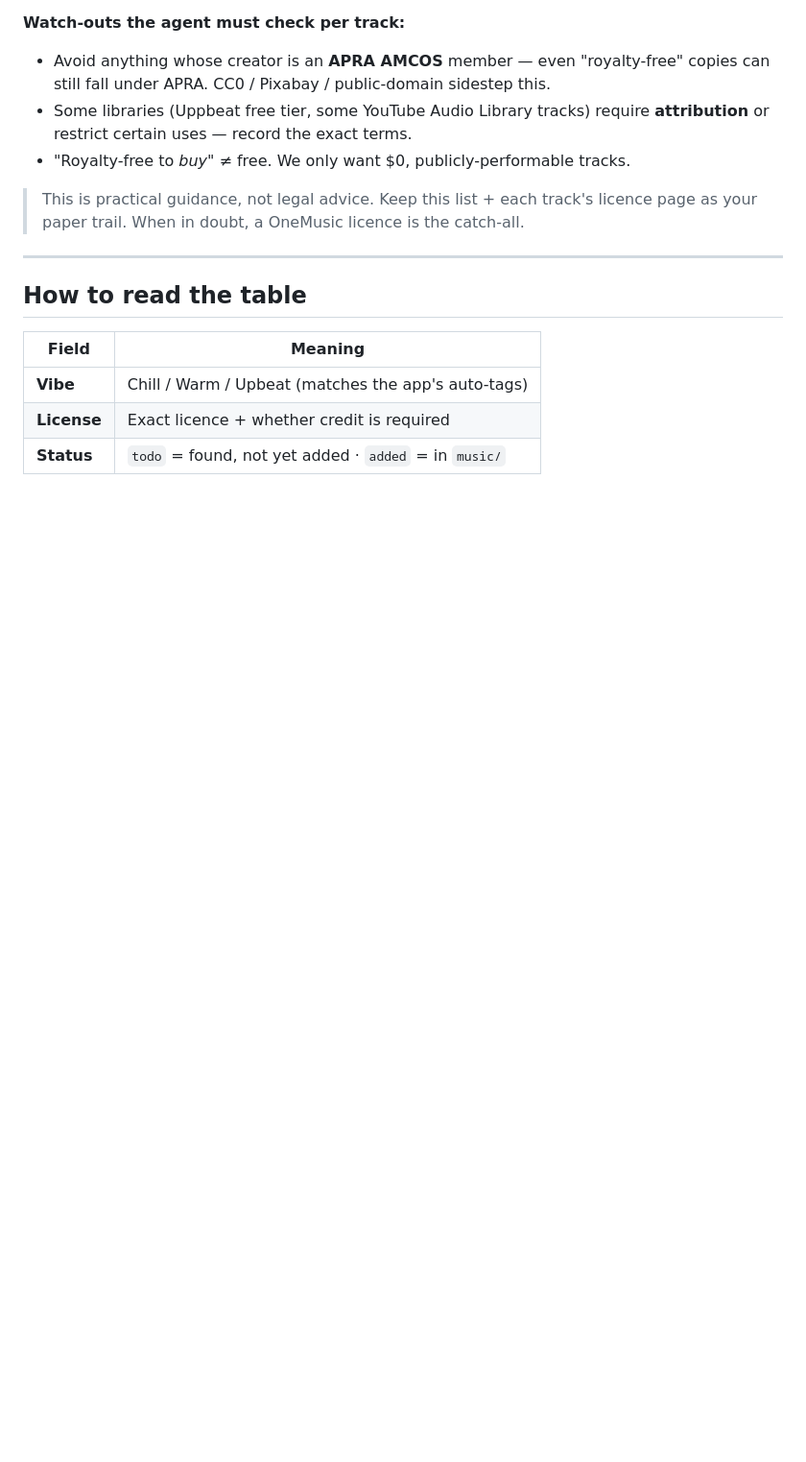
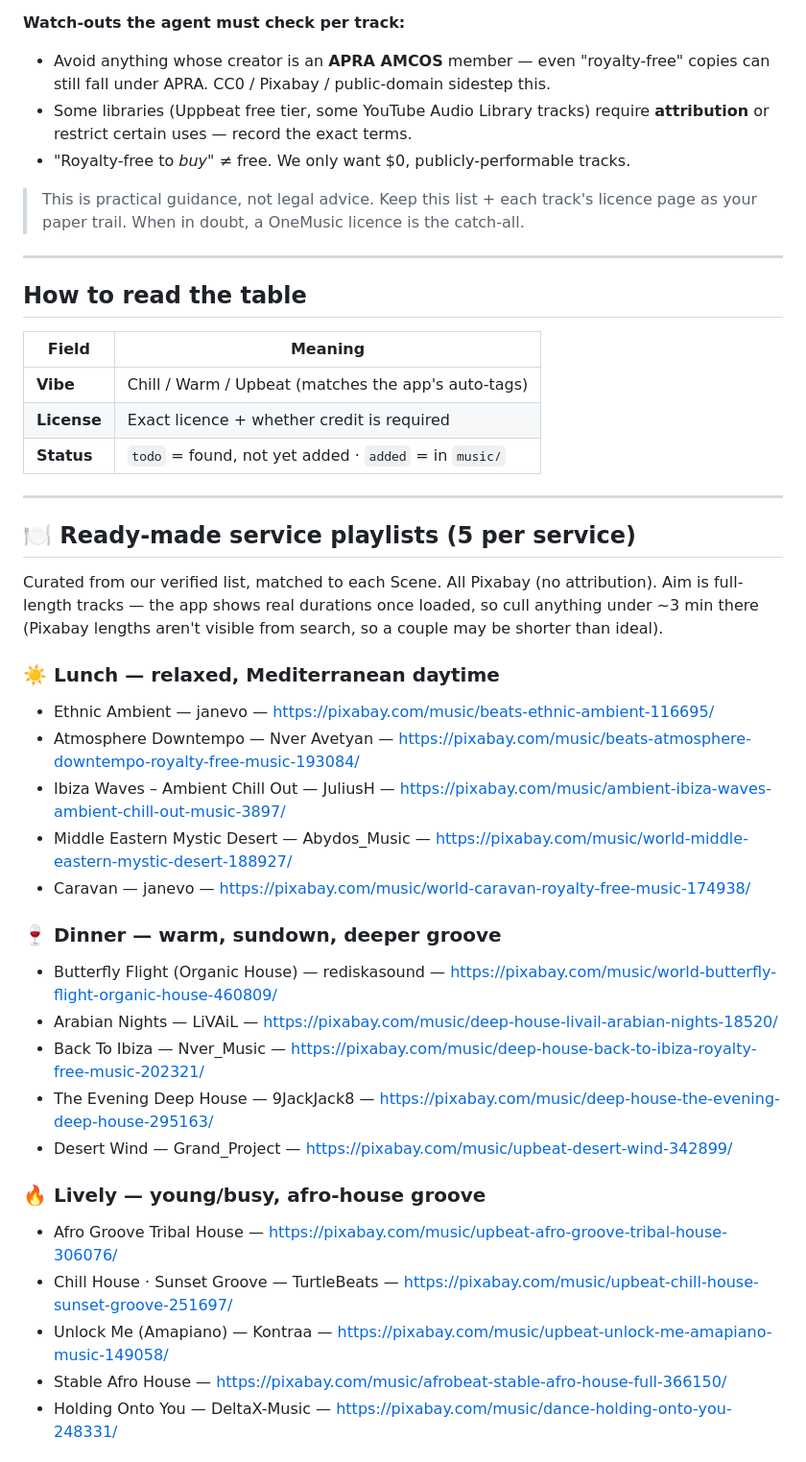
Before and after one commit to akinaykenar-design/restaurant-music, a Markdown page: TRACKLIST.md, the part around one of its changes. Shown at 96% size. Rendered like a GitHub page; blank space fills up the shorter version.

Commit message:
Add ready-made service playlists (5 tracks per Scene)
Curate Lunch/Dinner/Lively/Corporate/Wind-down sets (5 each) from the verified
Pixabay list, matched to each Scene, no lofi.

Co-Authored-By: Claude Opus 4.8 <noreply@anthropic.com>
Claude-Session: https://claude.ai/code/session_01Auu5FtnEi8f2oCRFmBoX6D

```diff
--- a/TRACKLIST.md
+++ b/TRACKLIST.md
@@ -46,3 +46,34 @@ grants commercial public performance with no royalties owed. The safe categories
 | **Vibe** | Chill / Warm / Upbeat (matches the app's auto-tags) |
 | **License** | Exact licence + whether credit is required |
 | **Status** | `todo` = found, not yet added · `added` = in `music/` |
+
+---
+
+## 🍽️ Ready-made service playlists (5 per service)
+
+Curated from our verified list, matched to each Scene. All Pixabay (no
+attribution). Aim is full-length tracks — the app shows real durations once
+loaded, so cull anything under ~3 min there (Pixabay lengths aren't visible from
+search, so a couple may be shorter than ideal).
+
+### ☀️ Lunch — relaxed, Mediterranean daytime
+- Ethnic Ambient — janevo — https://pixabay.com/music/beats-ethnic-ambient-116695/
+- Atmosphere Downtempo — Nver Avetyan — https://pixabay.com/music/beats-atmosphere-downtempo-royalty-free-music-193084/
+- Ibiza Waves – Ambient Chill Out — JuliusH — https://pixabay.com/music/ambient-ibiza-waves-ambient-chill-out-music-3897/
+- Middle Eastern Mystic Desert — Abydos_Music — https://pixabay.com/music/world-middle-eastern-mystic-desert-188927/
+- Caravan — janevo — https://pixabay.com/music/world-caravan-royalty-free-music-174938/
+
+### 🍷 Dinner — warm, sundown, deeper groove
+- Butterfly Flight (Organic House) — rediskasound — https://pixabay.com/music/world-butterfly-flight-organic-house-460809/
+- Arabian Nights — LiVAiL — https://pixabay.com/music/deep-house-livail-arabian-nights-18520/
+- Back To Ibiza — Nver_Music — https://pixabay.com/music/deep-house-back-to-ibiza-royalty-free-music-202321/
+- The Evening Deep House — 9JackJack8 — https://pixabay.com/music/deep-house-the-evening-deep-house-295163/
+- Desert Wind — Grand_Project — https://pixabay.com/music/upbeat-desert-wind-342899/
+
+### 🔥 Lively — young/busy, afro-house groove
+- Afro Groove Tribal House — https://pixabay.com/music/upbeat-afro-groove-tribal-house-306076/
+- Chill House · Sunset Groove — TurtleBeats — https://pixabay.com/music/upbeat-chill-house-sunset-groove-251697/
+- Unlock Me (Amapiano) — Kontraa — https://pixabay.com/music/upbeat-unlock-me-amapiano-music-149058/
+- Stable Afro House — https://pixabay.com/music/afrobeat-stable-afro-house-full-366150/
+- Holding Onto You — DeltaX-Music — https://pixabay.com/music/dance-holding-onto-you-248331/
+
```
Also changed, not shown: other parts of TRACKLIST.md (+13 -0 lines).
